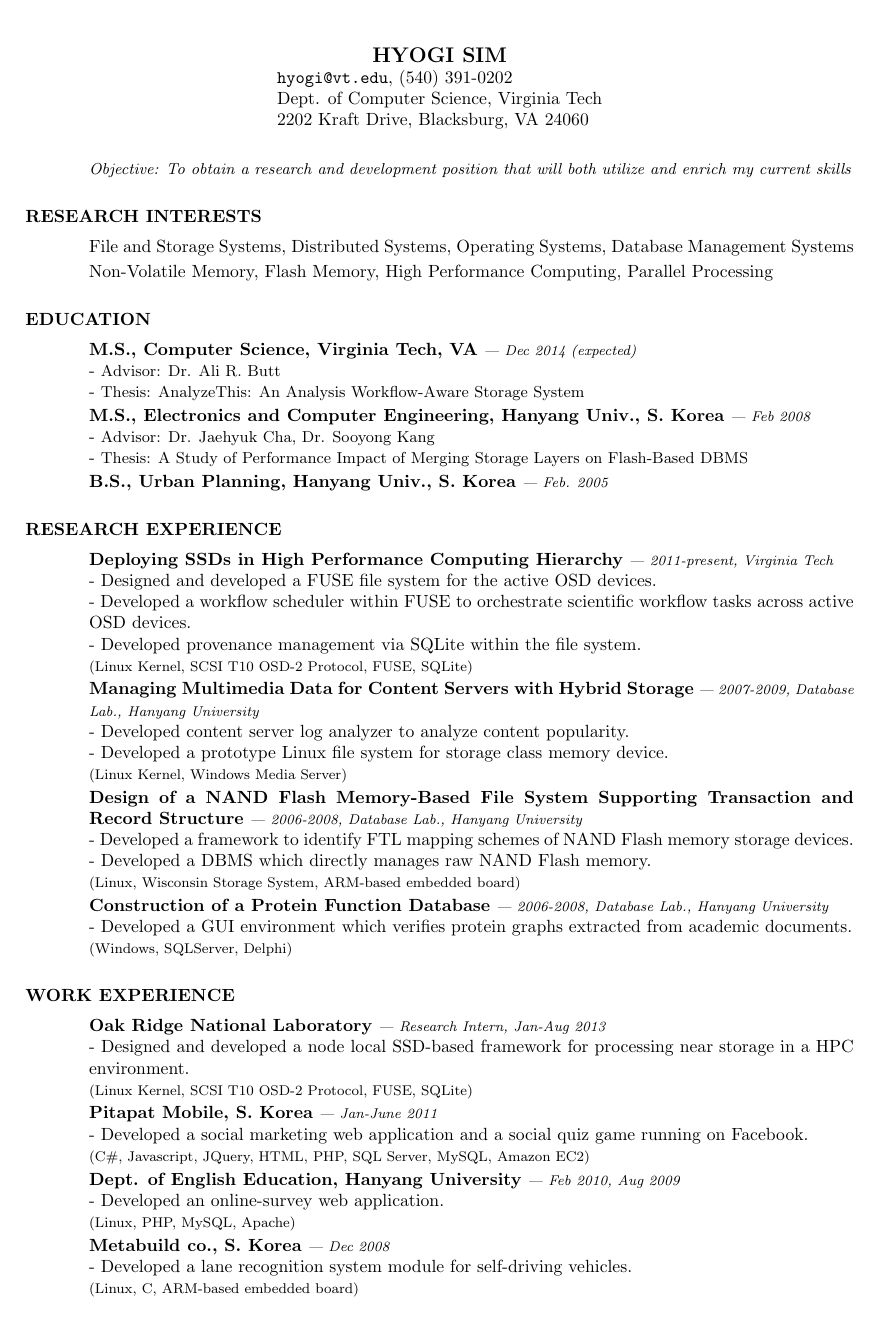
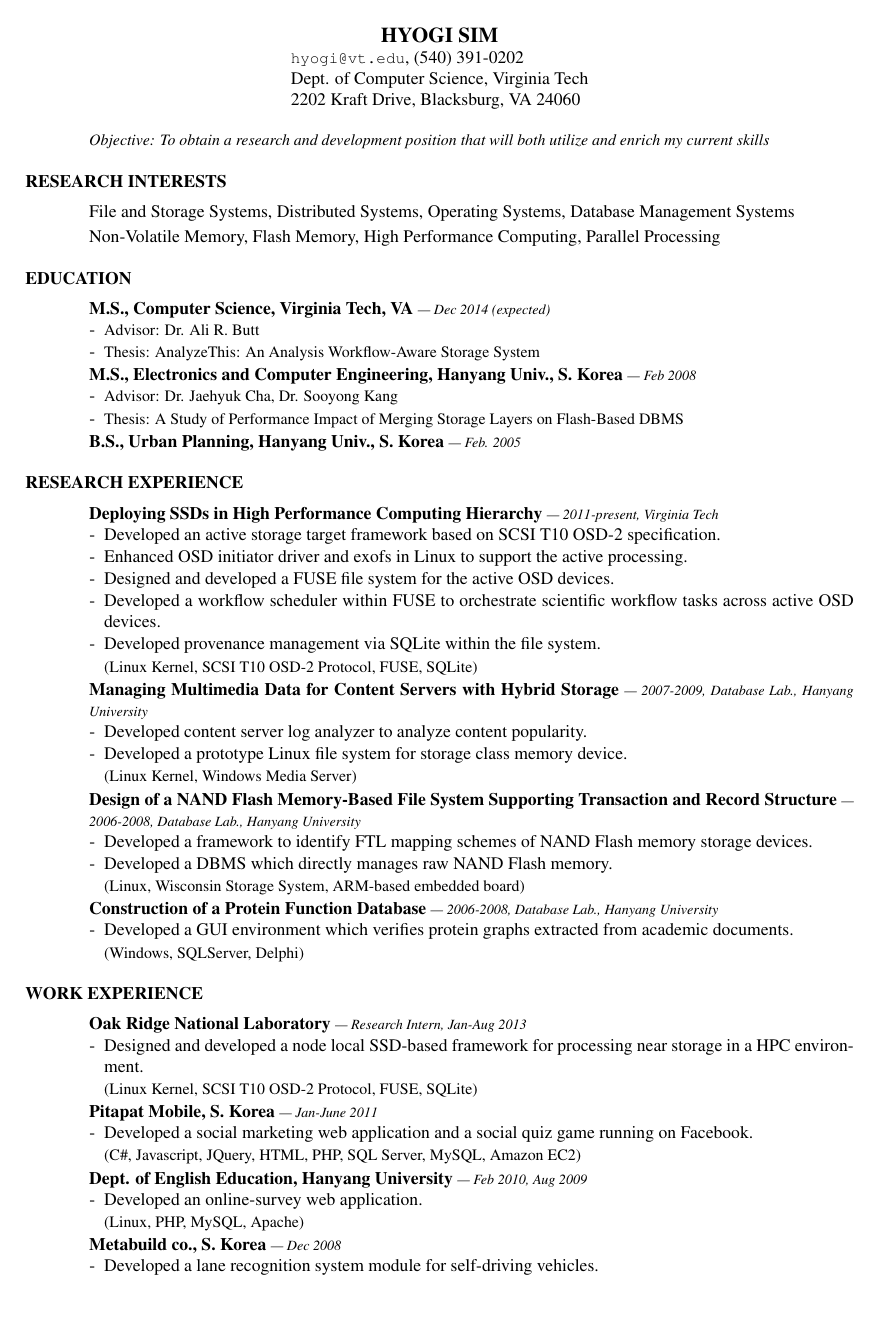
Before and after one commit to sandrain/cv, a LaTeX CV (cv/cv.tex, which reads cv/education.tex, cv/res.cls, cv/research.tex): page 1 of 2. Compiled offline with pdfLaTeX.

Commit message:
final edit

```diff
--- a/cv/cv.tex
+++ b/cv/cv.tex
@@ -1,12 +1,14 @@
 % LaTeX resume using res.cls
 \documentclass{res}
 %\usepackage{helvetica} % uses helvetica postscript font (download helvetica.sty)
-%\usepackage{times} % uses helvetica postscript font (download helvetica.sty)
+\usepackage{times} % uses helvetica postscript font (download helvetica.sty)
 %\usepackage{newcent}   % uses new century schoolbook postscript font
+\usepackage{enumitem}
+
 \setlength{\topmargin}{-0.6in}  % Start text higher on the page
 \setlength{\textheight}{9.8in}  % increase textheight to fit more on a page
-\setlength{\headsep}{0.2in}     % space between header and text
-\setlength{\headheight}{12pt}   % make room for header
+\setlength{\headsep}{0.07in}     % space between header and text
+\setlength{\headheight}{10pt}   % make room for header
 \usepackage{fancyhdr}  % use fancyhdr package to get 2-line header
 \renewcommand{\headrulewidth}{0pt} % suppress line drawn by default by fancyhdr
 \lhead{\hspace*{-\sectionwidth}Hyogi Sim} % force lhead all the way left
--- a/cv/education.tex
+++ b/cv/education.tex
@@ -5,15 +5,21 @@
 %  - {\small Advisor: Dr. Ali R. Butt}
 %\vspace{0.02in}\\
 {\bf M.S., Computer Science, Virginia Tech, VA}
-{\footnotesize{\it --- Dec 2014 (expected)}} \\
-  - {\small Advisor: Dr. Ali R. Butt} \\
-  - {\small Thesis: AnalyzeThis: An Analysis Workflow-Aware Storage System}
-\vspace{0.02in}\\
+{\footnotesize{\it --- Dec 2014 (expected)}}
+\begin{itemize}[leftmargin=*]
+\setlength\itemsep{-0.02in}
+  \item[-] {\small Advisor: Dr. Ali R. Butt}
+  \item[-] {\small Thesis: AnalyzeThis: An Analysis Workflow-Aware Storage System}
+\end{itemize}
+\vspace{-0.15in}
 {\bf M.S., Electronics and Computer Engineering, Hanyang Univ., S. Korea}
-{\footnotesize{\it --- Feb 2008}}\\
-  - {\small Advisor: Dr. Jaehyuk Cha, Dr. Sooyong Kang}\\
-  - {\small Thesis: A Study of Performance Impact of Merging Storage Layers on
+{\footnotesize{\it --- Feb 2008}}
+\begin{itemize}[leftmargin=*]
+\setlength\itemsep{-0.02in}
+  \item[-] {\small Advisor: Dr. Jaehyuk Cha, Dr. Sooyong Kang}
+  \item[-] {\small Thesis: A Study of Performance Impact of Merging Storage Layers on
   Flash-Based DBMS}
-\vspace{0.02in}\\
+\end{itemize}
+\vspace{-0.15in}
 {\bf B.S., Urban Planning, Hanyang Univ., S. Korea}
 {\footnotesize{\it --- Feb. 2005}}
--- a/cv/res.cls
+++ b/cv/res.cls
@@ -281,7 +281,8 @@
 \newdimen\resumewidth
 
 \resumewidth=6.5in
-\sectionskip=3.5ex plus 1ex minus -.2ex % values stolen from LaTeX
+%\sectionskip=3.5ex plus 1ex minus -.2ex % values stolen from LaTeX
+\sectionskip=2.7ex plus 1ex minus -.2ex % values stolen from LaTeX
 
 \def\newsectionwidth#1{%
 		     \sectionwidth=#1
--- a/cv/research.tex
+++ b/cv/research.tex
@@ -1,30 +1,46 @@
 \section{RESEARCH EXPERIENCE}
 \vspace{0.07in}
   {\bf Deploying SSDs in High Performance Computing Hierarchy}
-    {\it \footnotesize --- 2011-present, Virginia Tech} \\
-    - Designed and developed a FUSE file system for the active OSD devices.\\
-    - Developed a workflow scheduler within FUSE to orchestrate scientific
-    workflow tasks across active OSD devices.\\
-    - Developed provenance management via SQLite within the file system.\\
-    {\footnotesize(Linux Kernel, SCSI T10 OSD-2 Protocol, FUSE, SQLite)}
-    \vspace{0.02in}\\
+    {\it \footnotesize --- 2011-present, Virginia Tech}
+    \begin{itemize}[leftmargin=*]
+    \setlength\itemsep{-0.02in}
+    \item[-] Developed an active storage target framework based on SCSI T10 OSD-2
+    specification.
+    \item[-] Enhanced OSD initiator driver and exofs in Linux to support the active
+    processing.
+    \item[-] Designed and developed a FUSE file system for the active OSD devices.
+    \item[-] Developed a workflow scheduler within FUSE to orchestrate scientific
+    workflow tasks across active OSD devices.
+    \item[-] Developed provenance management via SQLite within the file system.
+    \item[] {\small(Linux Kernel, SCSI T10 OSD-2 Protocol, FUSE, SQLite)}
+    \end{itemize}
+  \vspace{-0.15in}
   {\bf Managing Multimedia Data for Content Servers with Hybrid Storage}
-    {\it \footnotesize --- 2007-2009, Database Lab., Hanyang University}\\
-    - Developed content server log analyzer to analyze content popularity.\\
-    - Developed a prototype Linux file system for storage class memory device.\\
-    {\footnotesize(Linux Kernel, Windows Media Server)}
-    \vspace{0.02in}\\
+    {\it \footnotesize --- 2007-2009, Database Lab., Hanyang University}
+    \begin{itemize}[leftmargin=*]
+    \setlength\itemsep{-0.02in}
+    \item[-] Developed content server log analyzer to analyze content popularity.
+    \item[-] Developed a prototype Linux file system for storage class memory device.
+    \item[] {\small(Linux Kernel, Windows Media Server)}
+    \end{itemize}
+  \vspace{-0.15in}
   {\bf Design of a NAND Flash Memory-Based File System Supporting Transaction and
       Record Structure}
-    {\it \footnotesize --- 2006-2008, Database Lab., Hanyang University}\\
-    - Developed a framework to identify FTL mapping schemes of NAND Flash memory
-    storage devices.\\
-    - Developed a DBMS which directly manages raw NAND Flash memory.\\
-    {\footnotesize(Linux, Wisconsin Storage System, ARM-based embedded
+    {\it \footnotesize --- 2006-2008, Database Lab., Hanyang University}
+    \begin{itemize}[leftmargin=*]
+    \setlength\itemsep{-0.02in}
+    \item[-] Developed a framework to identify FTL mapping schemes of NAND Flash memory
+    storage devices.
+    \item[-] Developed a DBMS which directly manages raw NAND Flash memory.
+    \item[] {\small(Linux, Wisconsin Storage System, ARM-based embedded
      board)}
-    \vspace{0.02in}\\
+    \end{itemize}
+  \vspace{-0.15in}
   {\bf Construction of a Protein Function Database}
-    {\it \footnotesize --- 2006-2008, Database Lab., Hanyang University}\\
-    - Developed a GUI environment which verifies protein graphs extracted
-    from academic documents.\\
-    {\footnotesize(Windows, SQLServer, Delphi)}
+    {\it \footnotesize --- 2006-2008, Database Lab., Hanyang University}
+    \begin{itemize}[leftmargin=*]
+    \setlength\itemsep{-0.02in}
+    \item[-] Developed a GUI environment which verifies protein graphs extracted
+    from academic documents.
+    \item[] {\small(Windows, SQLServer, Delphi)}
+    \end{itemize}
--- a/cv/work.tex
+++ b/cv/work.tex
@@ -1,24 +1,37 @@
 \section{WORK EXPERIENCE}
 \vspace{0.07in}
 {\bf Oak Ridge National Laboratory}
-{\it \footnotesize --- Research Intern, Jan-Aug 2013}\\
-  - Designed and developed a node local SSD-based framework for processing near
-  storage in a HPC environment.\\
-  {\footnotesize(Linux Kernel, SCSI T10 OSD-2 Protocol, FUSE, SQLite)}
-\vspace{0.02in}\\
+{\it \footnotesize --- Research Intern, Jan-Aug 2013}
+\begin{itemize}[leftmargin=*]
+\setlength\itemsep{-0.02in}
+ \item[-] Designed and developed a node local SSD-based framework for processing near
+  storage in a HPC environment.
+ \item[] {\small(Linux Kernel, SCSI T10 OSD-2 Protocol, FUSE, SQLite)}
+\end{itemize}
+\vspace{-0.15in}
 {\bf Pitapat Mobile, S. Korea}
-{\it \footnotesize --- Jan-June 2011}\\
-  - Developed a social marketing web application and a social quiz game running on
-  Facebook.\\
-  {\footnotesize(C\#, Javascript, JQuery, HTML, PHP, SQL Server, MySQL, Amazon
-  EC2)}
-\vspace{0.02in}\\
+{\it \footnotesize --- Jan-June 2011}
+\begin{itemize}[leftmargin=*]
+\setlength\itemsep{-0.02in}
+ \item[-] Developed a social marketing web application and a social quiz game running on
+  Facebook.
+ \item[] {\small(C\#, Javascript, JQuery, HTML, PHP, SQL Server, MySQL, Amazon EC2)}
+\end{itemize}
+\vspace{-0.15in}
+
 {\bf Dept. of English Education, Hanyang University}
-{\it \footnotesize --- Feb 2010, Aug 2009}\\
-  - Developed an online-survey web application.\\
-  {\footnotesize(Linux, PHP, MySQL, Apache)}
-\vspace{0.02in}\\
+{\it \footnotesize --- Feb 2010, Aug 2009}
+\begin{itemize}[leftmargin=*]
+\setlength\itemsep{-0.02in}
+ \item[-] Developed an online-survey web application.
+ \item[] {\small(Linux, PHP, MySQL, Apache)}
+\end{itemize}
+\vspace{-0.15in}
+
 {\bf Metabuild co., S. Korea}
-{\it \footnotesize --- Dec 2008}\\
-  - Developed a lane recognition system module for self-driving vehicles.\\
-  {\footnotesize(Linux, C, ARM-based embedded board)}
+{\it \footnotesize --- Dec 2008}
+\begin{itemize}[leftmargin=*]
+\setlength\itemsep{-0.02in}
+ \item[-] Developed a lane recognition system module for self-driving vehicles.
+ \item[] {\small(Linux, C, ARM-based embedded board)}
+\end{itemize}
```
Also changed, not shown: cv/publications.tex (+12 -15 lines), cv/skills.tex (+11 -12 lines), cv/teaching.tex (+23 -11 lines), cv/hyogisim-cv-201410.pdf, cv/cv.tex (7 more changed lines).
